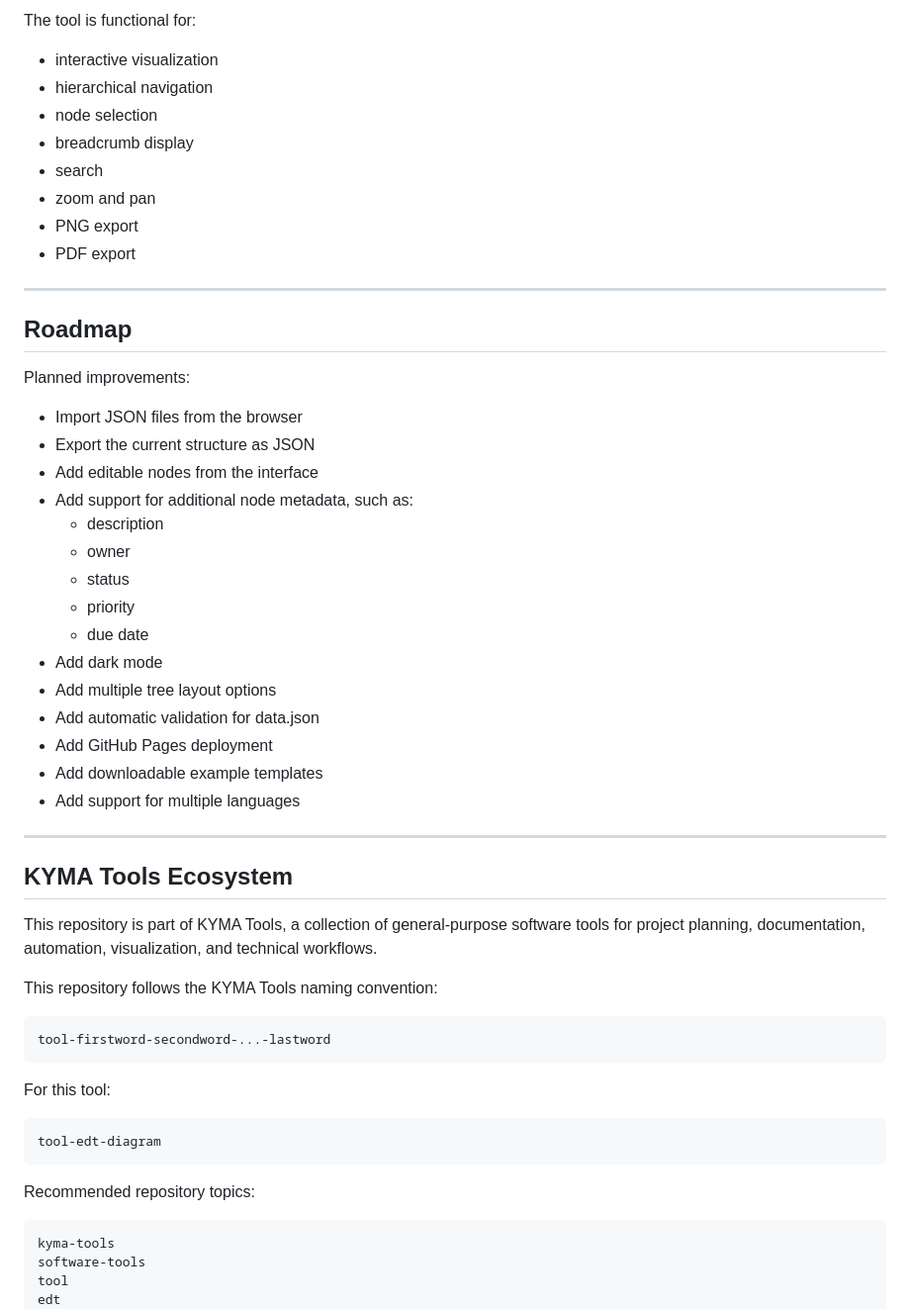
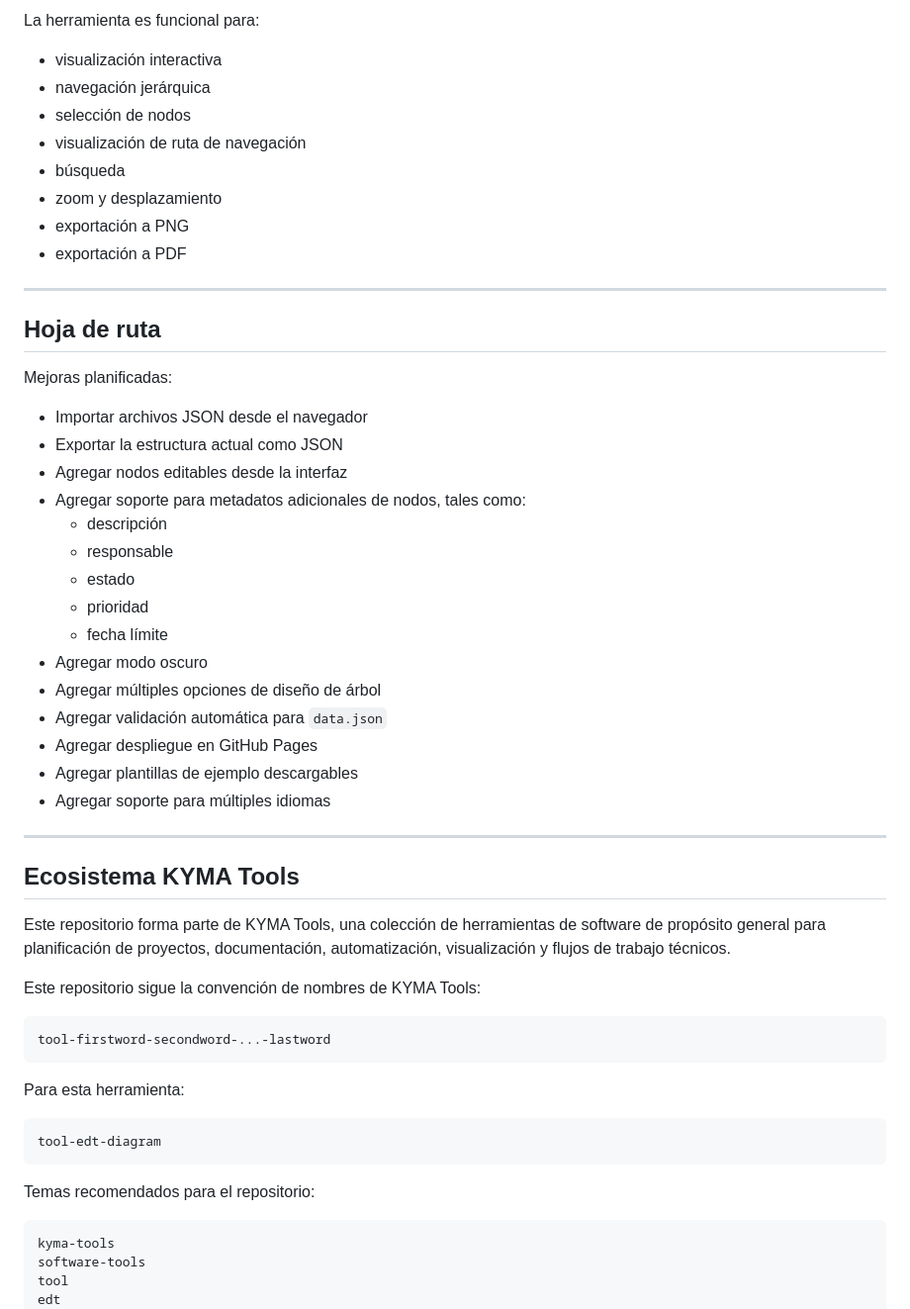
Before and after one commit to kyma-un/tool-edt-diagram, a Markdown page: README.md, the part around one of its changes. Shown at 99% size. GitHub-like rendering.

````diff
--- a/README.md
+++ b/README.md
@@ -219,49 +236,57 @@ Current status: **prototype**
 
-The tool is functional for:
-- interactive visualization
-- hierarchical navigation
-- node selection
-- breadcrumb display
-- search
-- zoom and pan
-- PNG export
-- PDF export
+La herramienta es funcional para:
+
+- visualización interactiva
+- navegación jerárquica
+- selección de nodos
+- visualización de ruta de navegación
+- búsqueda
+- zoom y desplazamiento
+- exportación a PNG
+- exportación a PDF
 
 ---
 
-## Roadmap
-Planned improvements:
-- Import JSON files from the browser
-- Export the current structure as JSON
-- Add editable nodes from the interface
-- Add support for additional node metadata, such as:
-  - description
-  - owner
-  - status
-  - priority
-  - due date
-- Add dark mode
-- Add multiple tree layout options
-- Add automatic validation for data.json
-- Add GitHub Pages deployment
-- Add downloadable example templates
-- Add support for multiple languages
+## Hoja de ruta
+
+Mejoras planificadas:
+
+- Importar archivos JSON desde el navegador
+- Exportar la estructura actual como JSON
+- Agregar nodos editables desde la interfaz
+- Agregar soporte para metadatos adicionales de nodos, tales como:
+  - descripción
+  - responsable
+  - estado
+  - prioridad
+  - fecha límite
+- Agregar modo oscuro
+- Agregar múltiples opciones de diseño de árbol
+- Agregar validación automática para `data.json`
+- Agregar despliegue en GitHub Pages
+- Agregar plantillas de ejemplo descargables
+- Agregar soporte para múltiples idiomas
 
 ---
 
-## KYMA Tools Ecosystem
+## Ecosistema KYMA Tools
 
-This repository is part of KYMA Tools, a collection of general-purpose software tools for project planning, documentation, automation, visualization, and technical workflows.
+Este repositorio forma parte de KYMA Tools, una colección de herramientas de software de propósito general para planificación de proyectos, documentación, automatización, visualización y flujos de trabajo técnicos.
 
-This repository follows the KYMA Tools naming convention:
+Este repositorio sigue la convención de nombres de KYMA Tools:
+
 ```bash
 tool-firstword-secondword-...-lastword
 ```
-For this tool:
+
+Para esta herramienta:
+
 ```bash
 tool-edt-diagram
 ```
-Recommended repository topics:
+
+Temas recomendados para el repositorio:
+
 ```bash
 kyma-tools
 software-tools
````
Also changed, not shown: other parts of README.md (+131 -111 lines).
